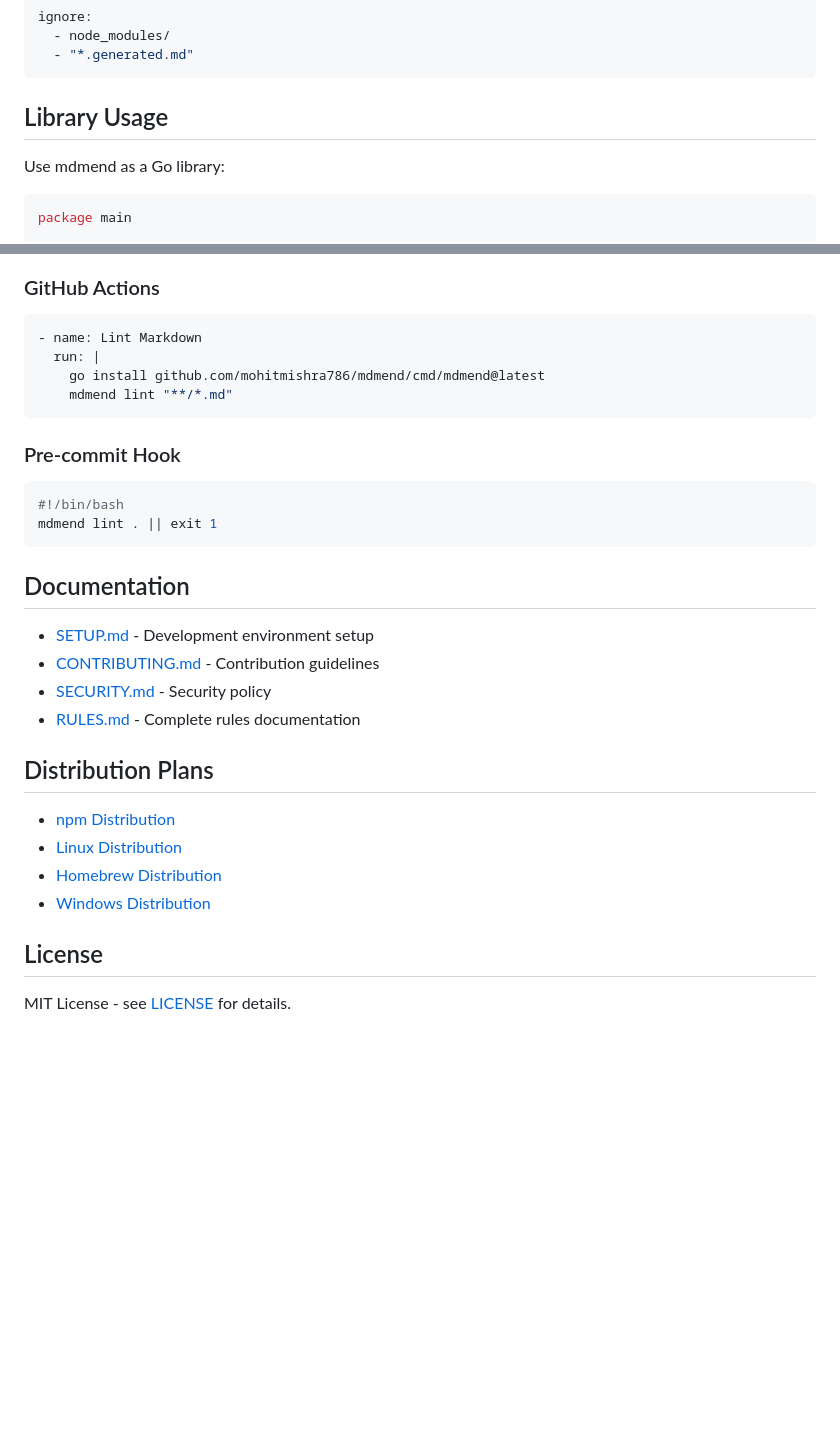
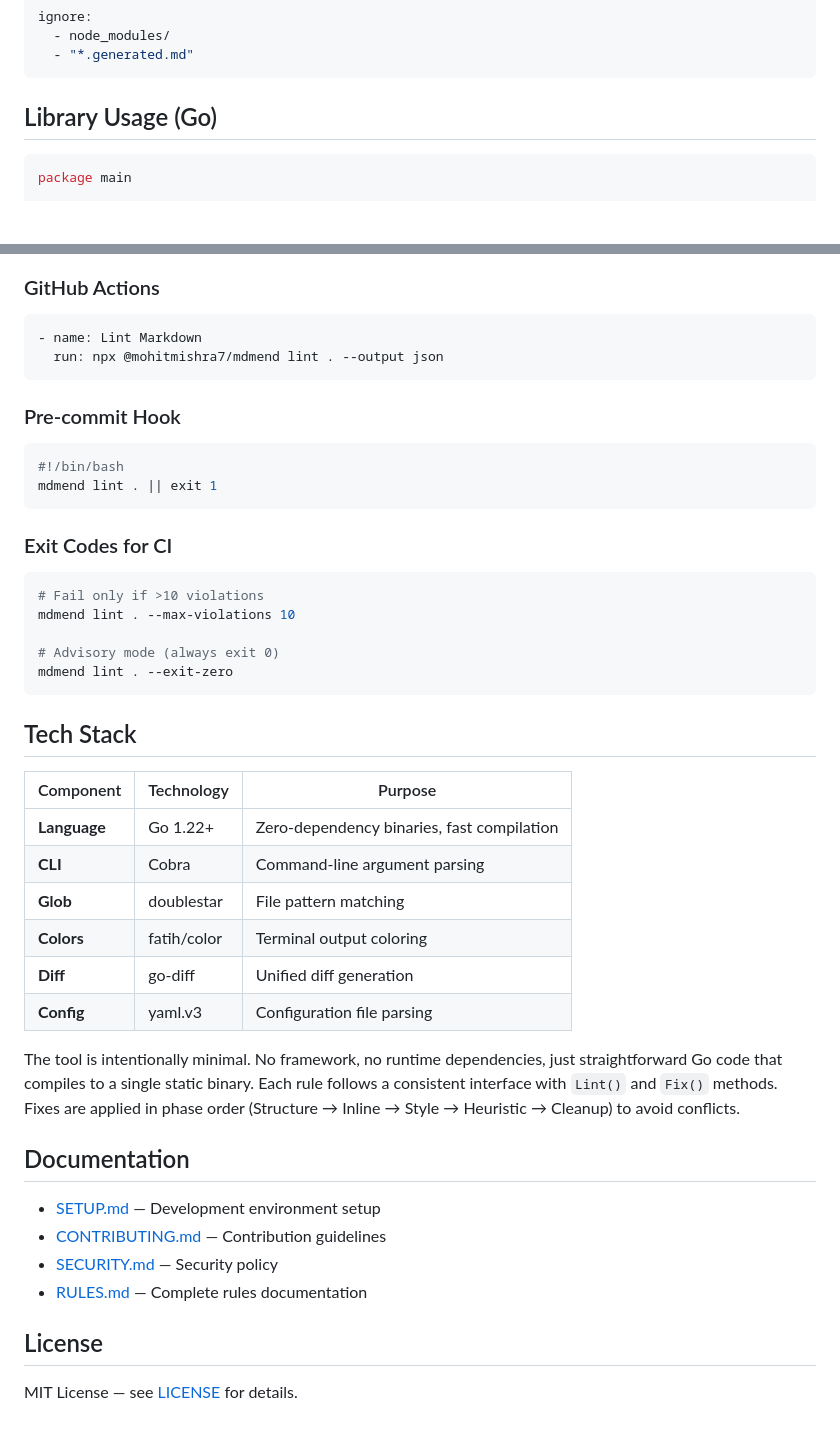
Before and after one commit to mohitmishra786/mdmend, a Markdown page: README.md, 2 parts joined by grey strips. Rendered like a GitHub page; blank space fills up the shorter version.

````diff
--- a/README.md
+++ b/README.md
@@ -135,9 +216,7 @@ ignore:
   - "*.generated.md"
 ```
 
-## Library Usage
-
-Use mdmend as a Go library:
+## Library Usage (Go)
 
 ```go
 package main
@@ -168,9 +247,7 @@ See [pkg/mdmend](pkg/mdmend) for full API documentation.
 
 ```yaml
 - name: Lint Markdown
-  run: |
-    go install github.com/mohitmishra786/mdmend/cmd/mdmend@latest
-    mdmend lint "**/*.md"
+  run: npx @mohitmishra7/mdmend lint . --output json
 ```
 
 ### Pre-commit Hook
@@ -180,20 +257,36 @@ See [pkg/mdmend](pkg/mdmend) for full API documentation.
 mdmend lint . || exit 1
 ```
 
+### Exit Codes for CI
+
+```bash
+# Fail only if >10 violations
+mdmend lint . --max-violations 10
+
+# Advisory mode (always exit 0)
+mdmend lint . --exit-zero
+```
+
+## Tech Stack
+
+| Component | Technology | Purpose |
+|-----------|------------|---------|
+| **Language** | Go 1.22+ | Zero-dependency binaries, fast compilation |
+| **CLI** | Cobra | Command-line argument parsing |
+| **Glob** | doublestar | File pattern matching |
+| **Colors** | fatih/color | Terminal output coloring |
+| **Diff** | go-diff | Unified diff generation |
+| **Config** | yaml.v3 | Configuration file parsing |
+
+The tool is intentionally minimal. No framework, no runtime dependencies, just straightforward Go code that compiles to a single static binary. Each rule follows a consistent interface with `Lint()` and `Fix()` methods. Fixes are applied in phase order (Structure → Inline → Style → Heuristic → Cleanup) to avoid conflicts.
+
 ## Documentation
 
-- [SETUP.md](SETUP.md) - Development environment setup
-- [CONTRIBUTING.md](CONTRIBUTING.md) - Contribution guidelines
-- [SECURITY.md](SECURITY.md) - Security policy
-- [RULES.md](RULES.md) - Complete rules documentation
-
-## Distribution Plans
-
-- [npm Distribution](docs/NPM_DISTRIBUTION.md)
-- [Linux Distribution](docs/LINUX_DISTRIBUTION.md)
-- [Homebrew Distribution](docs/HOMEBREW_DISTRIBUTION.md)
-- [Windows Distribution](docs/WINDOWS_DISTRIBUTION.md)
+- [SETUP.md](SETUP.md) — Development environment setup
+- [CONTRIBUTING.md](CONTRIBUTING.md) — Contribution guidelines
+- [SECURITY.md](SECURITY.md) — Security policy
+- [RULES.md](RULES.md) — Complete rules documentation
 
 ## License
 
-MIT License - see [LICENSE](LICENSE) for details.
+MIT License — see [LICENSE](LICENSE) for details.
````
Also changed, not shown: other parts of README.md (+103 -22 lines).
